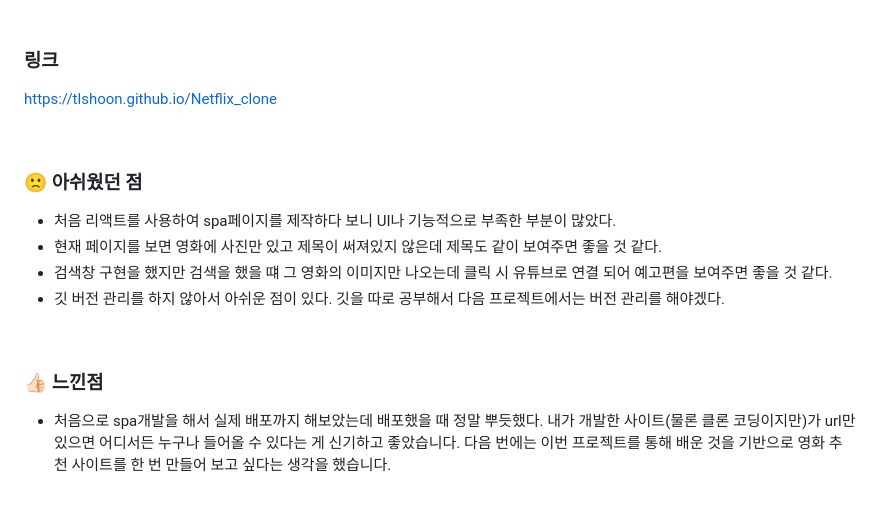
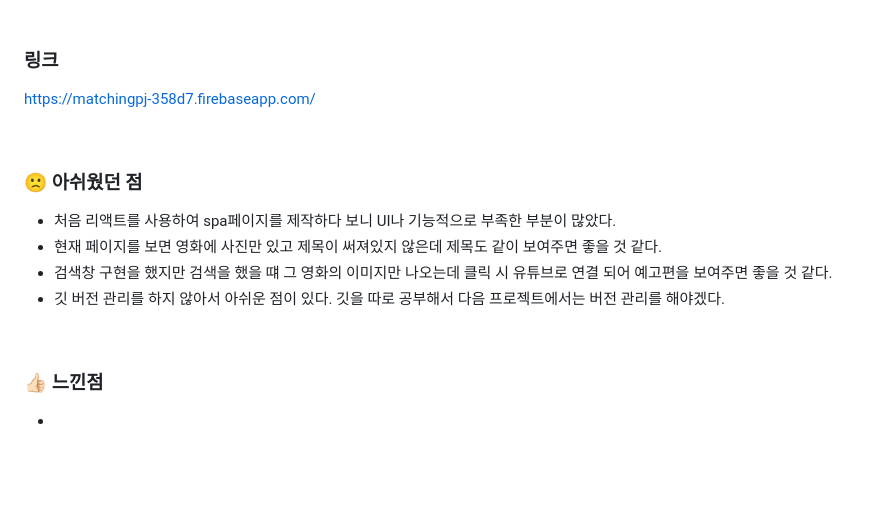
Before and after one commit to tlshoon/Univ_BlindDate_Project, a Markdown page: README.md, the part around the change. GitHub-like rendering; blank space fills up the shorter version.

```diff
--- a/README.md
+++ b/README.md
@@ -92,7 +92,7 @@ Firebase DB
 <br>
 
 ### 링크
-https://tlshoon.github.io/Netflix_clone
+https://matchingpj-358d7.firebaseapp.com/
 
 <br>
 
@@ -105,4 +105,4 @@ https://tlshoon.github.io/Netflix_clone
 <br>
 
  ### 👍🏻 느낀점
- - 처음으로 spa개발을 해서 실제 배포까지 해보았는데 배포했을 때 정말 뿌듯했다. 내가 개발한 사이트(물론 클론 코딩이지만)가 url만 있으면 어디서든 누구나 들어올 수 있다는 게 신기하고 좋았습니다. 다음 번에는 이번 프로젝트를 통해 배운 것을 기반으로 영화 추천 사이트를 한 번 만들어 보고 싶다는 생각을 했습니다.
+ -
```
